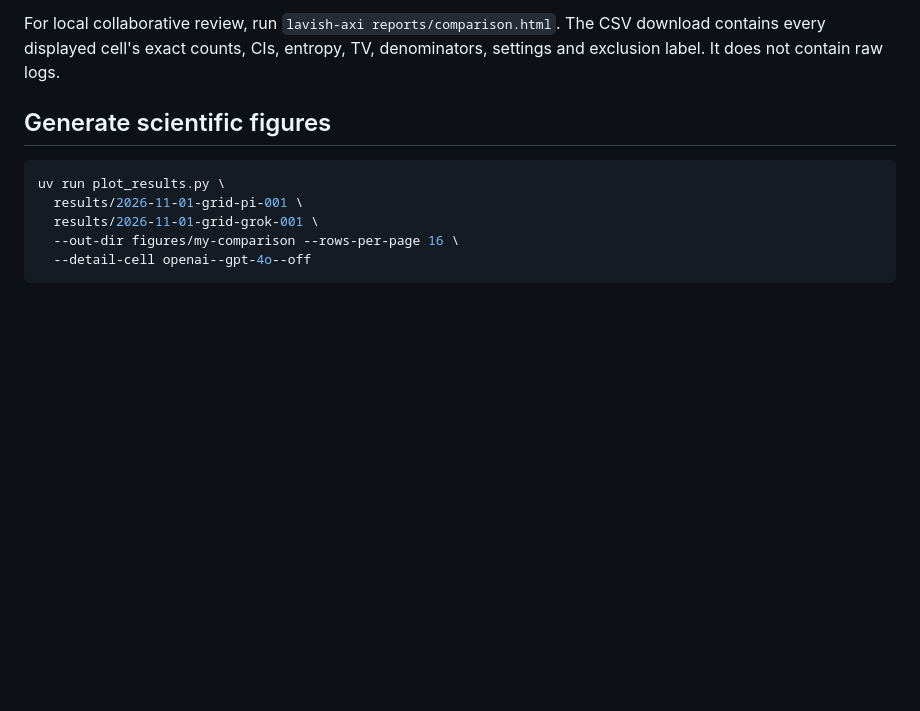
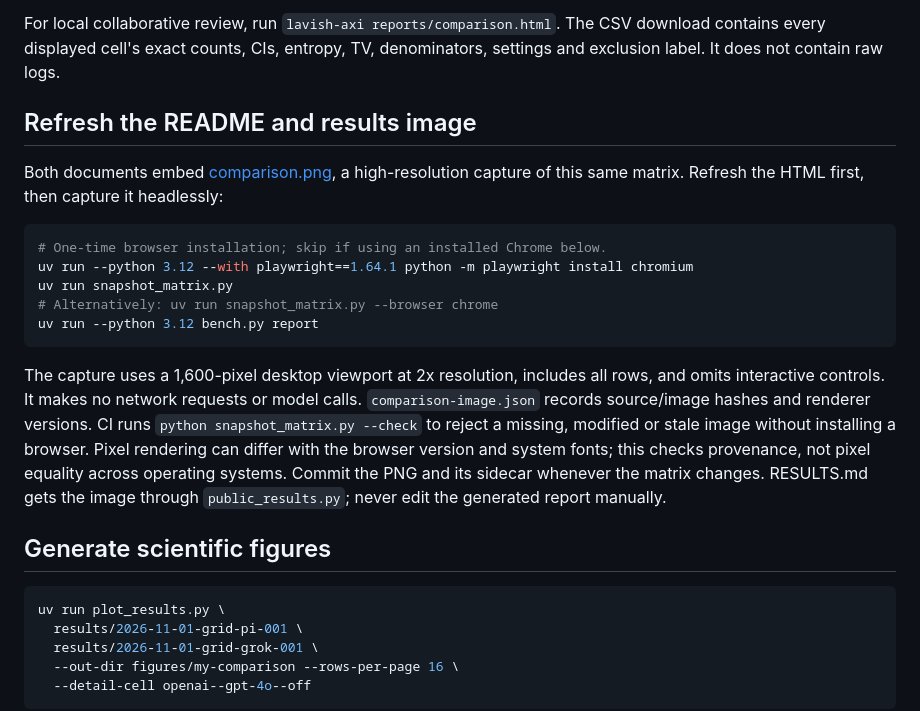
Before and after one commit to bryantravissmith/random-number-bench, a Markdown page: VISUALIZATION.md, the part around the change. GitHub-like rendering; blank space fills up the shorter version.

````diff
--- a/VISUALIZATION.md
+++ b/VISUALIZATION.md
@@ -75,6 +75,29 @@ separate views. Do not append active partial results to this matrix.
 For local collaborative review, run `lavish-axi reports/comparison.html`.
 The CSV download contains every displayed cell's exact counts, CIs, entropy,
 TV, denominators, settings and exclusion label. It does not contain raw logs.
+
+## Refresh the README and results image
+
+Both documents embed [comparison.png](reports/comparison.png), a high-resolution
+capture of this same matrix. Refresh the HTML first, then capture it headlessly:
+
+```sh
+# One-time browser installation; skip if using an installed Chrome below.
+uv run --python 3.12 --with playwright==1.64.1 python -m playwright install chromium
+uv run snapshot_matrix.py
+# Alternatively: uv run snapshot_matrix.py --browser chrome
+uv run --python 3.12 bench.py report
+```
+
+The capture uses a 1,600-pixel desktop viewport at 2x resolution, includes all
+rows, and omits interactive controls. It makes no network requests or model
+calls. `comparison-image.json` records source/image hashes and renderer versions.
+CI runs `python snapshot_matrix.py --check` to reject a missing, modified or
+stale image without installing a browser. Pixel rendering can differ with the
+browser version and system fonts; this checks provenance, not pixel equality
+across operating systems. Commit the PNG and its sidecar whenever the matrix
+changes. RESULTS.md gets the image through `public_results.py`; never edit the
+generated report manually.
 
 ## Generate scientific figures
 
````
Also changed, not shown: README.md (+4 -0 lines), RESULTS.md (+4 -0 lines), reports/comparison.png (added), 4 other files.
